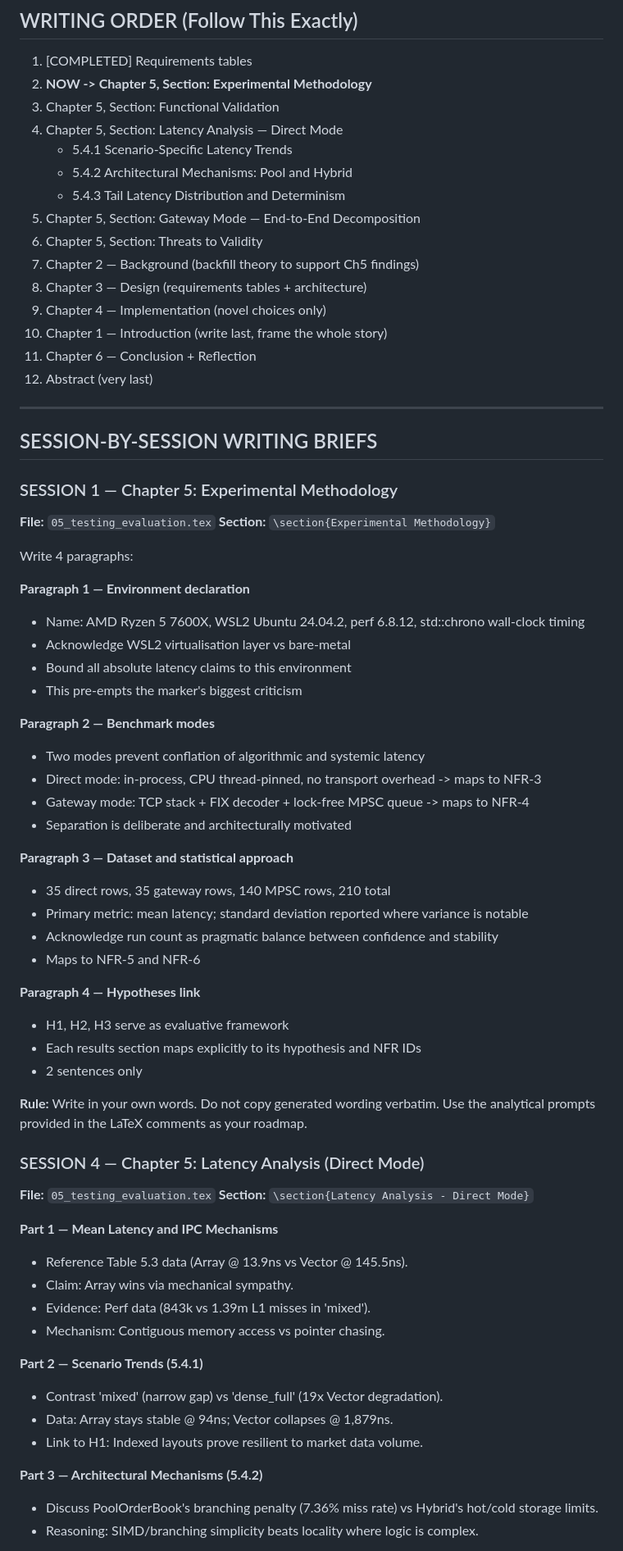
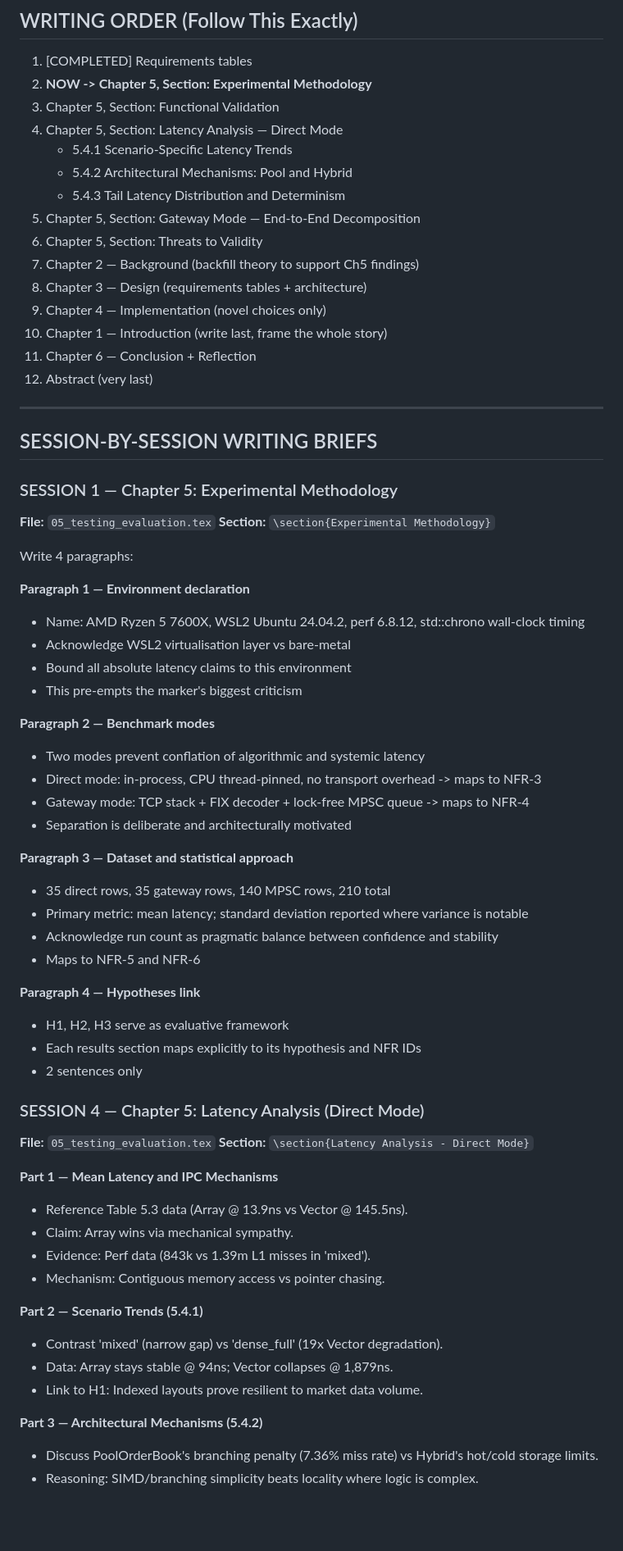
Before and after one commit to a38062an/hft-orderbook-benchmark, a Markdown page: dissertation/DISSERTATION_MASTERPLAN.md, the part around one of its changes. Shown at 82% size. Drawn GitHub-style; blank space fills up the shorter version.

Commit message:
cleanup masterplan

```diff
--- a/dissertation/DISSERTATION_MASTERPLAN.md
+++ b/dissertation/DISSERTATION_MASTERPLAN.md
@@ -155,12 +171,12 @@ In gateway mode, network and queue components dominate end-to-end latency, reduc
 1. [COMPLETED] Requirements tables
 2. **NOW -> Chapter 5, Section: Experimental Methodology**
 3. Chapter 5, Section: Functional Validation
-5. Chapter 5, Section: Latency Analysis — Direct Mode
+4. Chapter 5, Section: Latency Analysis — Direct Mode
     - 5.4.1 Scenario-Specific Latency Trends
     - 5.4.2 Architectural Mechanisms: Pool and Hybrid
     - 5.4.3 Tail Latency Distribution and Determinism
-6. Chapter 5, Section: Gateway Mode — End-to-End Decomposition
-7. Chapter 5, Section: Threats to Validity
+5. Chapter 5, Section: Gateway Mode — End-to-End Decomposition
+6. Chapter 5, Section: Threats to Validity
 7. Chapter 2 — Background (backfill theory to support Ch5 findings)
 8. Chapter 3 — Design (requirements tables + architecture)
 9. Chapter 4 — Implementation (novel choices only)
@@ -173,53 +189,59 @@ In gateway mode, network and queue components dominate end-to-end latency, reduc
 ## SESSION-BY-SESSION WRITING BRIEFS
 
 ### SESSION 1 — Chapter 5: Experimental Methodology
+
 **File:** `05_testing_evaluation.tex`
 **Section:** `\section{Experimental Methodology}`
 
 Write 4 paragraphs:
 
 **Paragraph 1 — Environment declaration**
+
 - Name: AMD Ryzen 5 7600X, WSL2 Ubuntu 24.04.2, perf 6.8.12, std::chrono wall-clock timing
 - Acknowledge WSL2 virtualisation layer vs bare-metal
 - Bound all absolute latency claims to this environment
 - This pre-empts the marker's biggest criticism
 
 **Paragraph 2 — Benchmark modes**
+
 - Two modes prevent conflation of algorithmic and systemic latency
 - Direct mode: in-process, CPU thread-pinned, no transport overhead -> maps to NFR-3
 - Gateway mode: TCP stack + FIX decoder + lock-free MPSC queue -> maps to NFR-4
 - Separation is deliberate and architecturally motivated
 
 **Paragraph 3 — Dataset and statistical approach**
+
 - 35 direct rows, 35 gateway rows, 140 MPSC rows, 210 total
 - Primary metric: mean latency; standard deviation reported where variance is notable
 - Acknowledge run count as pragmatic balance between confidence and stability
 - Maps to NFR-5 and NFR-6
 
 **Paragraph 4 — Hypotheses link**
+
 - H1, H2, H3 serve as evaluative framework
 - Each results section maps explicitly to its hypothesis and NFR IDs
 - 2 sentences only
 
-**Rule:** Write in your own words. Do not copy generated wording verbatim.
-Use the analytical prompts provided in the LaTeX comments as your roadmap.
+### SESSION 4 — Chapter 5: Latency Analysis (Direct Mode)
 
-### SESSION 4 — Chapter 5: Latency Analysis (Direct Mode)
 **File:** `05_testing_evaluation.tex`
 **Section:** `\section{Latency Analysis - Direct Mode}`
 
 **Part 1 — Mean Latency and IPC Mechanisms**
+
 - Reference Table 5.3 data (Array @ 13.9ns vs Vector @ 145.5ns).
 - Claim: Array wins via mechanical sympathy.
 - Evidence: Perf data (843k vs 1.39m L1 misses in 'mixed').
 - Mechanism: Contiguous memory access vs pointer chasing.
 
 **Part 2 — Scenario Trends (5.4.1)**
+
 - Contrast 'mixed' (narrow gap) vs 'dense_full' (19x Vector degradation).
 - Data: Array stays stable @ 94ns; Vector collapses @ 1,879ns.
 - Link to H1: Indexed layouts prove resilient to market data volume.
 
 **Part 3 — Architectural Mechanisms (5.4.2)**
+
 - Discuss PoolOrderBook's branching penalty (7.36% miss rate) vs Hybrid's hot/cold storage limits.
 - Reasoning: SIMD/branching simplicity beats locality where logic is complex.
 
```
Also changed, not shown: other parts of dissertation/DISSERTATION_MASTERPLAN.md (+19 -0 lines).
